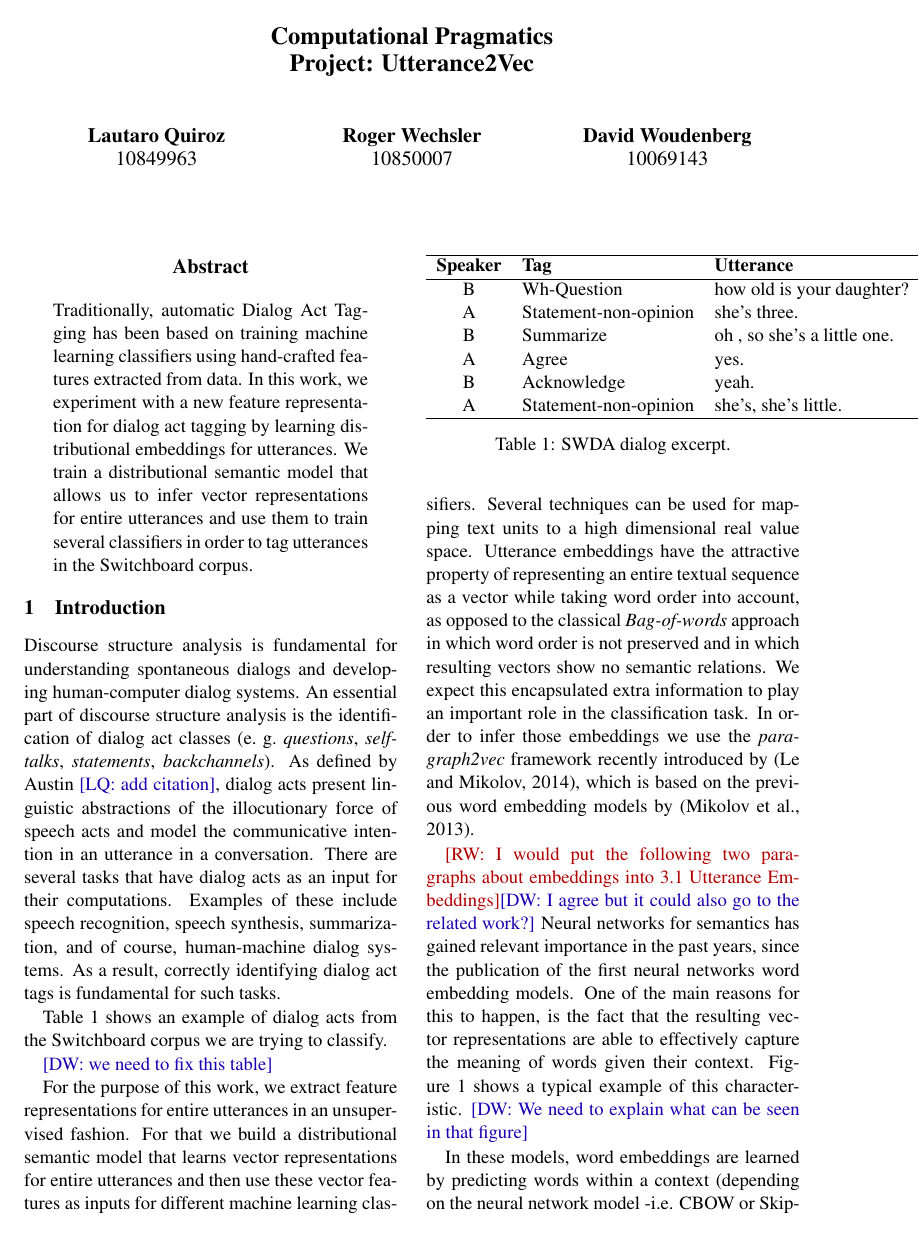
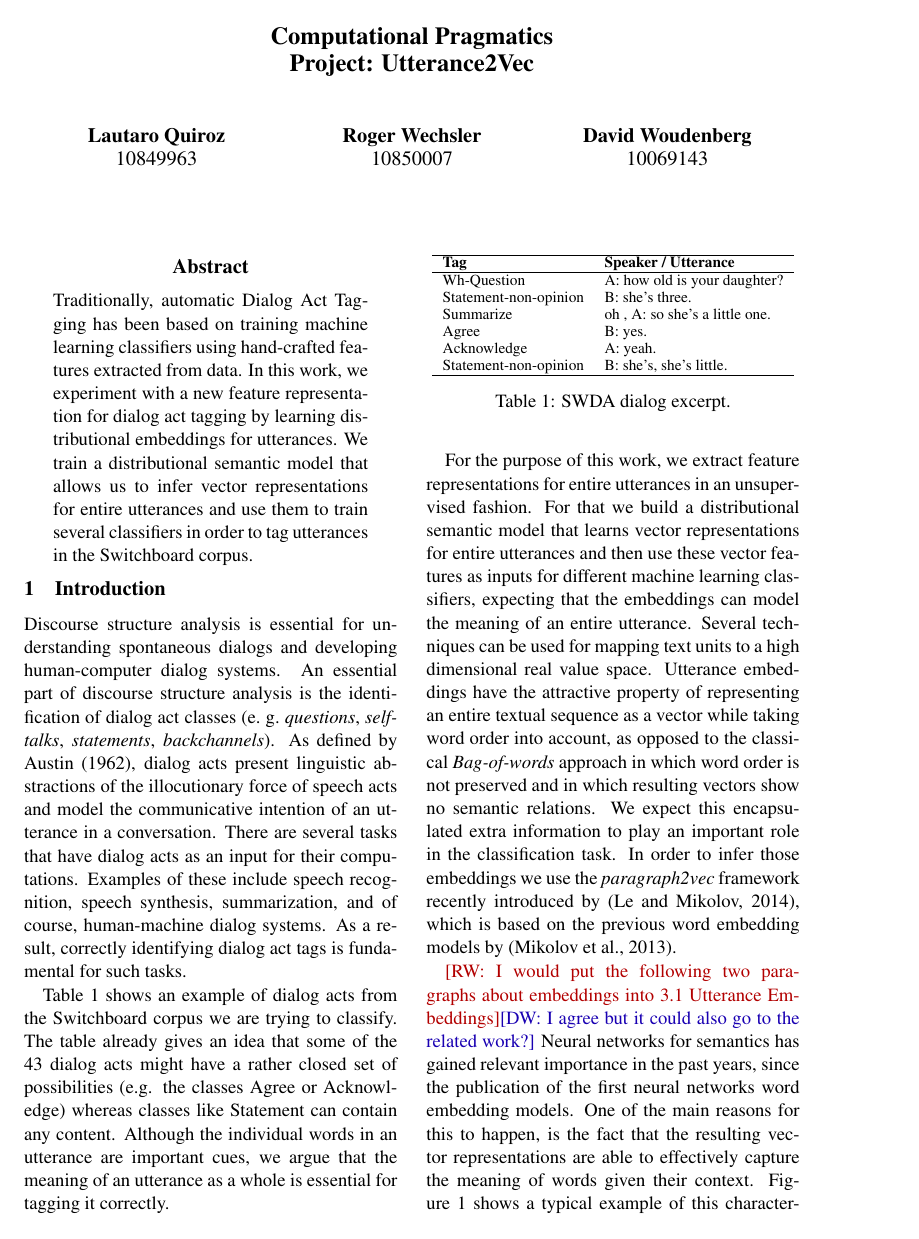
Before and after one commit to mrmutator/COP_Project, a LaTeX paper (report/report.tex, which reads report/introduction.tex): page 1 of 5. Compiled offline with pdfLaTeX.

Commit message:
Some work in introduction.

```diff
--- a/report/introduction.tex
+++ b/report/introduction.tex
@@ -8,29 +8,29 @@
 %	\item ...
 %	\item Set up rest of report
 %\end{itemize}
-Discourse structure analysis is fundamental for understanding spontaneous dialogs and developing human-computer dialog systems.
+Discourse structure analysis is essential for understanding spontaneous dialogs and developing human-computer dialog systems.
 An essential part of discourse structure analysis is the identification of dialog act classes (e.\ g.\ \emph{questions}, \emph{self-talks}, \emph{statements}, \emph{backchannels}).
-As defined by Austin \lau{add citation}, dialog acts present linguistic abstractions of the illocutionary force of speech acts and model the communicative intention in an utterance in a conversation. There are several tasks that have dialog acts as an input for their computations. Examples of these include speech recognition, speech synthesis, summarization, and of course, human-machine dialog systems. As a result, correctly identifying dialog act tags is fundamental for such tasks.
+As defined by Austin \shortcite{john1962austin}, dialog acts present linguistic abstractions of the illocutionary force of speech acts and model the communicative intention of an utterance in a conversation. There are several tasks that have dialog acts as an input for their computations. Examples of these include speech recognition, speech synthesis, summarization, and of course, human-machine dialog systems. As a result, correctly identifying dialog act tags is fundamental for such tasks.
 
 
-Table~\ref{tab:swda_example} shows an example of dialog acts from the Switchboard corpus we are trying to classify.
+Table~\ref{tab:swda_example} shows an example of dialog acts from the Switchboard corpus we are trying to classify. The table already gives an idea that some of the 43 dialog acts might have a rather closed set of possibilities (e.g. the classes Agree or Acknowledge) whereas classes like Statement can contain any content. Although the individual words in an utterance are important cues, we argue that the meaning of an utterance as a whole is essential for tagging it correctly.
 
 
-\david{we need to fix this table}
 
 \begin{table}[h]
 \centering
-\begin{tabular}{c l l}
+\small
+\begin{tabular}{ll}
 \hline
-\textbf{Speaker} & \textbf{Tag} & \textbf{Utterance}
+\textbf{Tag} & \textbf{Speaker / Utterance}
 \\
 \hline
-B & Wh-Question & how old is your daughter?\\
-A & Statement-non-opinion & she's three.\\
-B & Summarize & oh , so she's a little one.\\
-A & Agree & yes.\\
-B & Acknowledge & yeah.\\
-A & Statement-non-opinion & she's, she's little.\\
+Wh-Question & A: how old is your daughter?\\
+Statement-non-opinion & B: she's three.\\
+Summarize & oh , A: so she's a little one.\\
+Agree & B: yes.\\
+Acknowledge & A: yeah.\\
+Statement-non-opinion & B: she's, she's little.\\
 \hline
 \end{tabular}
 \caption{SWDA dialog excerpt.}
@@ -38,7 +38,7 @@ A & Statement-non-opinion & she's, she's little.\\
 \end{table}
 
 For the purpose of this work, we extract feature representations for entire utterances in an unsupervised fashion.
-For that we build a distributional semantic model that learns vector representations for entire utterances and then use these vector features as inputs for different machine learning classifiers.
+For that we build a distributional semantic model that learns vector representations for entire utterances and then use these vector features as inputs for different machine learning classifiers, expecting that the embeddings can model the meaning of an entire utterance.
 Several techniques can be used for mapping text units to a high dimensional real value space.
 Utterance embeddings have the attractive property of representing an entire textual sequence as a vector while taking word order into account, as opposed to the classical \emph{Bag-of-words} approach in which word order is not preserved and in which resulting vectors show no semantic relations.
 We expect this encapsulated extra information to play an important role in the classification task. In order to infer those embeddings we use the \emph{paragraph2vec} framework recently introduced by \cite{le2014distributed}, which is based on the previous word embedding models by \cite{mikolov2013efficient}.
```
Also changed, not shown: report/references.bib (+6 -0 lines), report/report.pdf.
